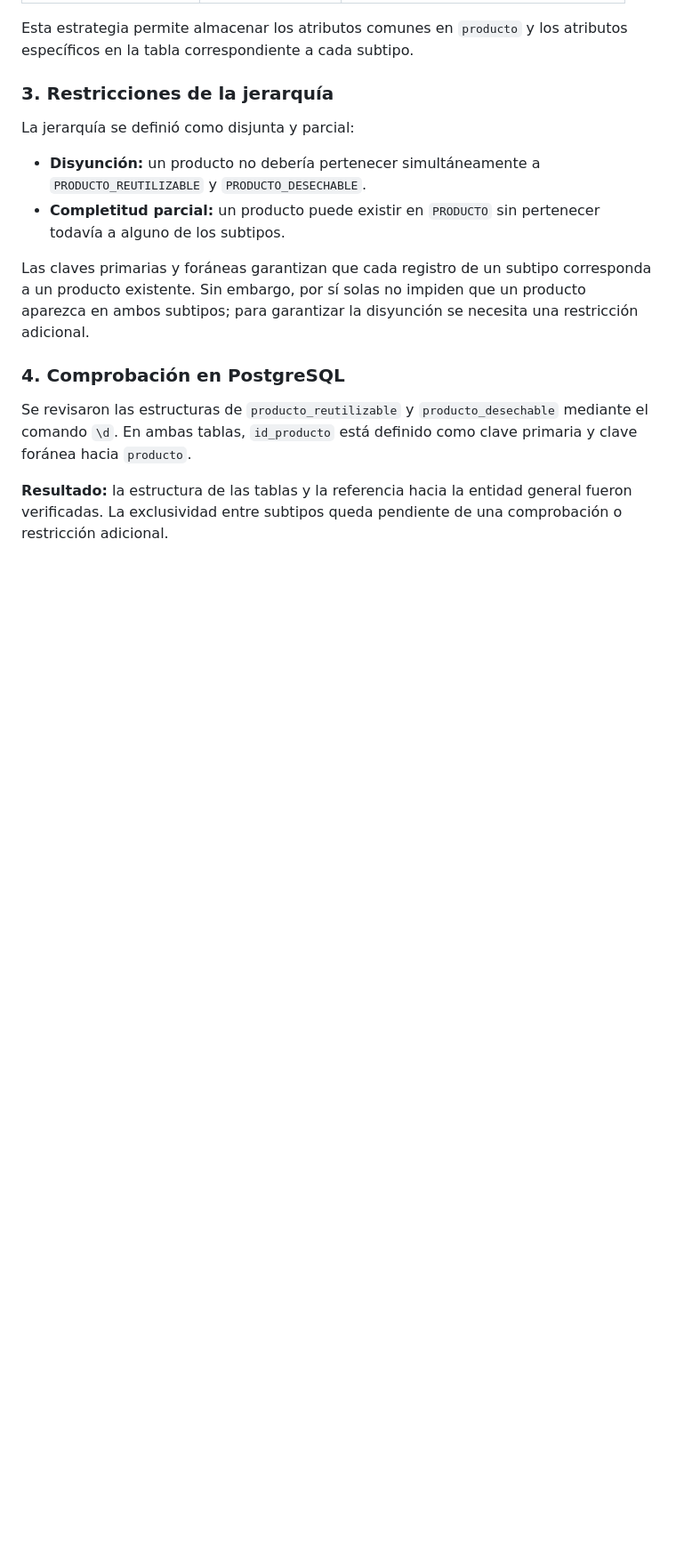
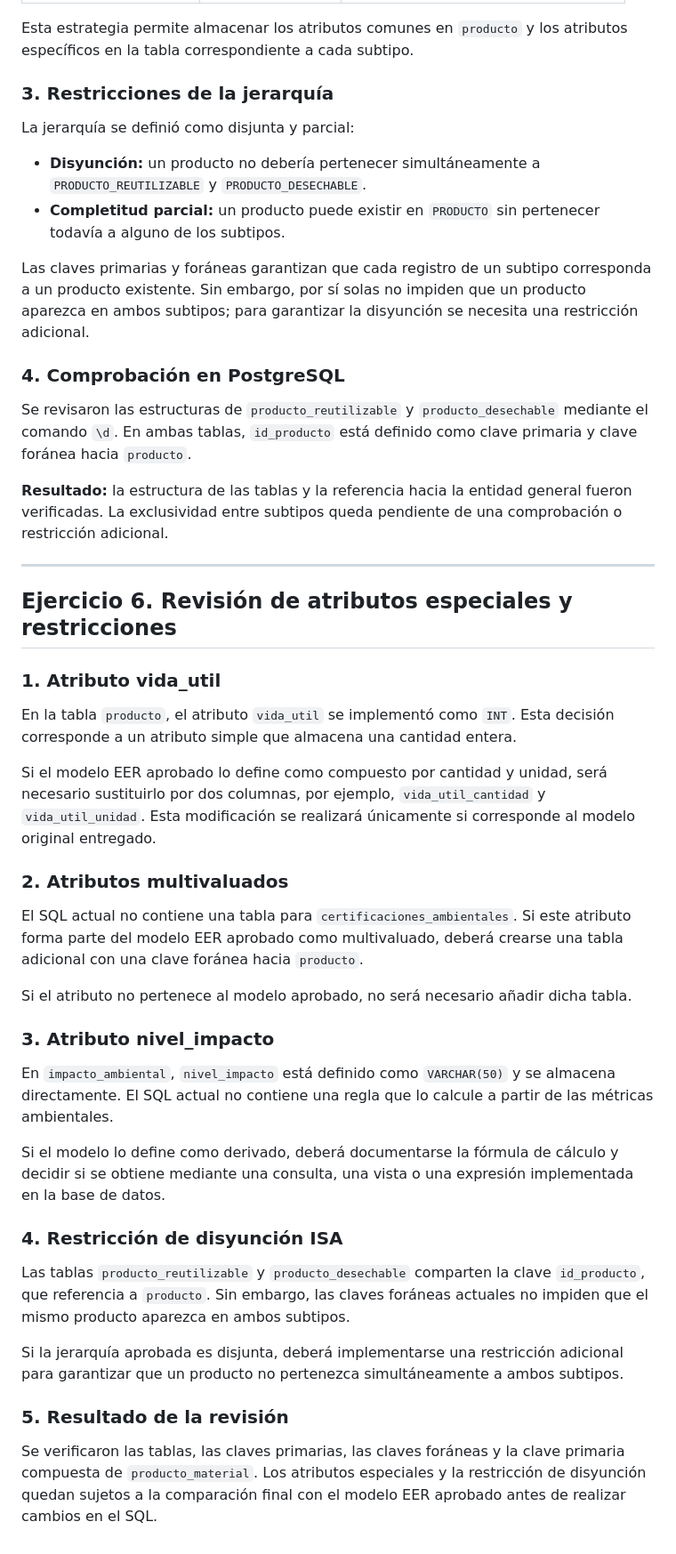
Before and after one commit to lisie02/Practica-1-Modelo-entidad-relaci-n-, a Markdown page: proyecto-propio/transformacion.md, the part around the change. Shown at 89% size. Drawn GitHub-style; blank space fills up the shorter version.

Commit message:
Documenta revision de atributos especiales

```diff
--- a/proyecto-propio/transformacion.md
+++ b/proyecto-propio/transformacion.md
@@ -79,3 +79,36 @@ Las claves primarias y foráneas garantizan que cada registro de un subtipo corr
 Se revisaron las estructuras de `producto_reutilizable` y `producto_desechable` mediante el comando `\d`. En ambas tablas, `id_producto` está definido como clave primaria y clave foránea hacia `producto`.
 
 **Resultado:** la estructura de las tablas y la referencia hacia la entidad general fueron verificadas. La exclusividad entre subtipos queda pendiente de una comprobación o restricción adicional.
+
+
+---
+
+## Ejercicio 6. Revisión de atributos especiales y restricciones
+
+### 1. Atributo vida_util
+
+En la tabla `producto`, el atributo `vida_util` se implementó como `INT`. Esta decisión corresponde a un atributo simple que almacena una cantidad entera.
+
+Si el modelo EER aprobado lo define como compuesto por cantidad y unidad, será necesario sustituirlo por dos columnas, por ejemplo, `vida_util_cantidad` y `vida_util_unidad`. Esta modificación se realizará únicamente si corresponde al modelo original entregado.
+
+### 2. Atributos multivaluados
+
+El SQL actual no contiene una tabla para `certificaciones_ambientales`. Si este atributo forma parte del modelo EER aprobado como multivaluado, deberá crearse una tabla adicional con una clave foránea hacia `producto`.
+
+Si el atributo no pertenece al modelo aprobado, no será necesario añadir dicha tabla.
+
+### 3. Atributo nivel_impacto
+
+En `impacto_ambiental`, `nivel_impacto` está definido como `VARCHAR(50)` y se almacena directamente. El SQL actual no contiene una regla que lo calcule a partir de las métricas ambientales.
+
+Si el modelo lo define como derivado, deberá documentarse la fórmula de cálculo y decidir si se obtiene mediante una consulta, una vista o una expresión implementada en la base de datos.
+
+### 4. Restricción de disyunción ISA
+
+Las tablas `producto_reutilizable` y `producto_desechable` comparten la clave `id_producto`, que referencia a `producto`. Sin embargo, las claves foráneas actuales no impiden que el mismo producto aparezca en ambos subtipos.
+
+Si la jerarquía aprobada es disjunta, deberá implementarse una restricción adicional para garantizar que un producto no pertenezca simultáneamente a ambos subtipos.
+
+### 5. Resultado de la revisión
+
+Se verificaron las tablas, las claves primarias, las claves foráneas y la clave primaria compuesta de `producto_material`. Los atributos especiales y la restricción de disyunción quedan sujetos a la comparación final con el modelo EER aprobado antes de realizar cambios en el SQL.
```
